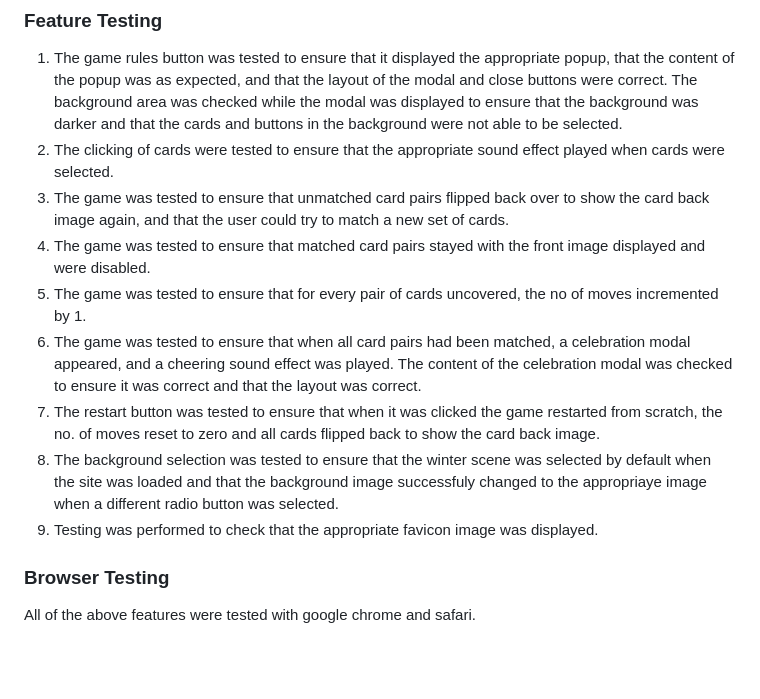
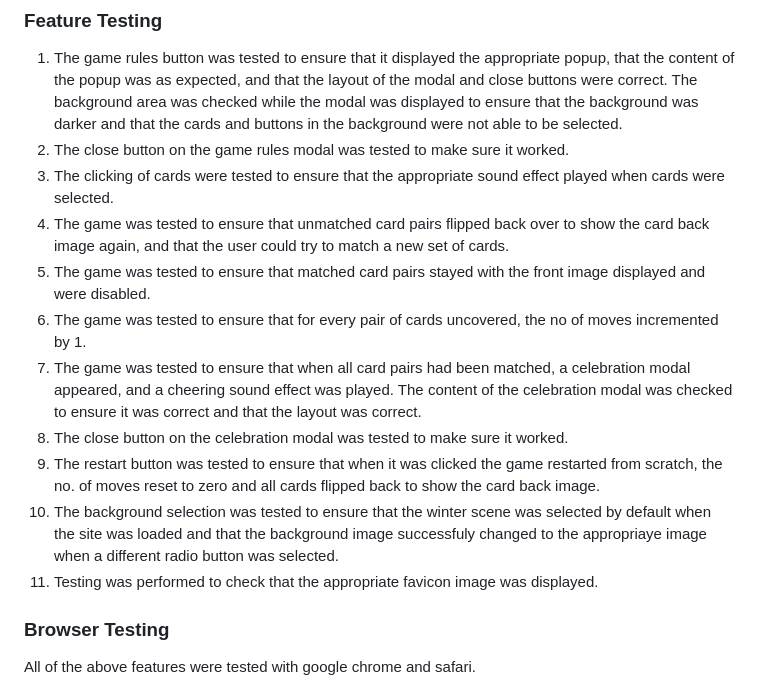
Before and after one commit to Jem212Mac/CI_Project2_Xmas_Memory_Game, a Markdown page: TESTING.md, the part around the change. Rendered like a GitHub page; blank space fills up the shorter version.

```diff
--- a/TESTING.md
+++ b/TESTING.md
@@ -36,14 +36,16 @@ The performance, accessibility, best practices, and SEO of the site were tested
 ## MANUAL TESTING
 ### Feature Testing
 1. The game rules button was tested to ensure that it displayed the appropriate popup, that the content of the popup was as expected, and that the layout of the modal and close buttons were correct.  The background area was checked while the modal was displayed to ensure that the background was darker and that the cards and buttons in the background were not able to be selected.
-2. The clicking of cards were tested to ensure that the appropriate sound effect played when cards were selected.
-3. The game was tested to ensure that unmatched card pairs flipped back over to show the card back image again, and that the user could try to match a new set of cards.
-4. The game was tested to ensure that matched card pairs stayed with the front image displayed and were disabled.
-5. The game was tested to ensure that for every pair of cards uncovered, the no of moves incremented by 1.
-6. The game was tested to ensure that when all card pairs had been matched, a celebration modal appeared, and a cheering sound effect was played.  The content of the celebration modal was checked to ensure it was correct and that the layout was correct.
-7. The restart button was tested to ensure that when it was clicked the game restarted from scratch, the no. of moves reset to zero and all cards flipped back to show the card back image.
-8. The background selection was tested to ensure that the winter scene was selected by default when the site was loaded and that the background image successfuly changed to the appropriaye image when a different radio button was selected.
-9. Testing was performed to check that the appropriate favicon image was displayed.
+2. The close button on the game rules modal was tested to make sure it worked.
+3. The clicking of cards were tested to ensure that the appropriate sound effect played when cards were selected.
+4. The game was tested to ensure that unmatched card pairs flipped back over to show the card back image again, and that the user could try to match a new set of cards.
+5. The game was tested to ensure that matched card pairs stayed with the front image displayed and were disabled.
+6. The game was tested to ensure that for every pair of cards uncovered, the no of moves incremented by 1.
+7. The game was tested to ensure that when all card pairs had been matched, a celebration modal appeared, and a cheering sound effect was played.  The content of the celebration modal was checked to ensure it was correct and that the layout was correct.
+8. The close button on the celebration modal was tested to make sure it worked.
+9. The restart button was tested to ensure that when it was clicked the game restarted from scratch, the no. of moves reset to zero and all cards flipped back to show the card back image.
+10. The background selection was tested to ensure that the winter scene was selected by default when the site was loaded and that the background image successfuly changed to the appropriaye image when a different radio button was selected.
+11. Testing was performed to check that the appropriate favicon image was displayed.
 
 ### Browser Testing
 All of the above features were tested with google chrome and safari.
```
